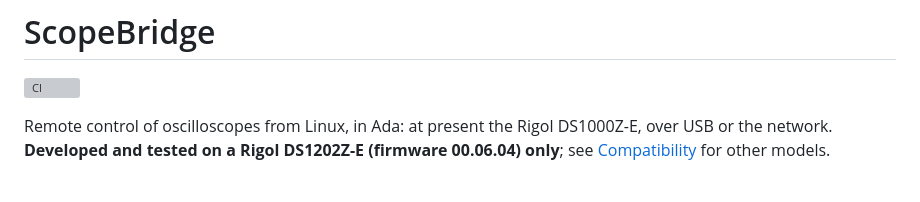
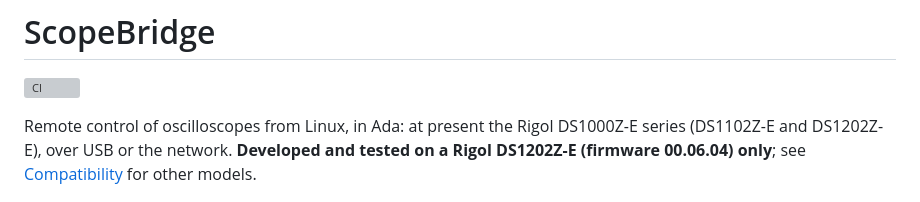
Before and after one commit to UlrikHjort/scopeBridge, a Markdown page: README.md, the part around the change. GitHub-like rendering; grey boxes are pictures that could not be loaded.

Commit message:
README: the DS1000Z-E is a series, name its two models

```diff
--- a/README.md
+++ b/README.md
@@ -3,8 +3,9 @@
 [![CI](https://github.com/UlrikHjort/scopeBridge/actions/workflows/ci.yml/badge.svg)](https://github.com/UlrikHjort/scopeBridge/actions/workflows/ci.yml)
 
 Remote control of oscilloscopes from Linux, in Ada: at present the Rigol
-DS1000Z-E, over USB or the network. **Developed and tested on a Rigol DS1202Z-E (firmware
-00.06.04) only**; see [Compatibility](#compatibility) for other models.
+DS1000Z-E series (DS1102Z-E and DS1202Z-E), over USB or the network.
+**Developed and tested on a Rigol DS1202Z-E (firmware 00.06.04) only**;
+see [Compatibility](#compatibility) for other models.
 
 ![The GtkAda GUI with a live 1 kHz square wave](docs/images/overview.png)
 
```
